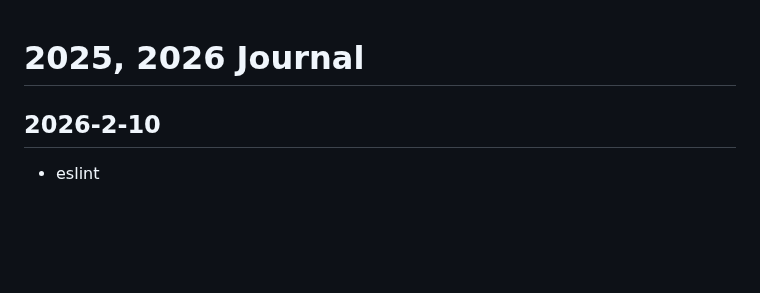
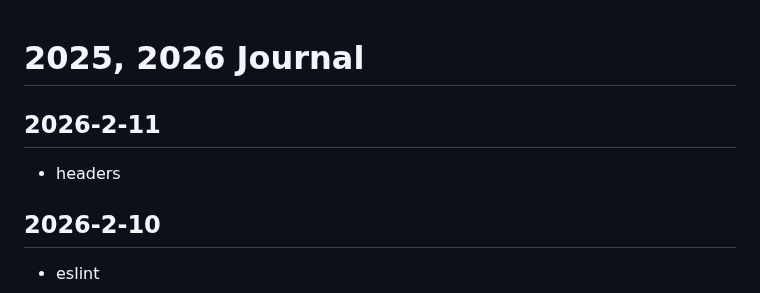
Before and after one commit to callmelazarus/tech-learning-journey, a Markdown page: journal/journal.md, the part around the change. GitHub-like rendering; blank space fills up the shorter version.

Commit message:
http headers

```diff
--- a/journal/journal.md
+++ b/journal/journal.md
@@ -1,4 +1,7 @@
 # 2025, 2026 Journal
+
+## 2026-2-11
+- headers
 
 ## 2026-2-10
 - eslint
```
Also changed, not shown: 1 other file.
